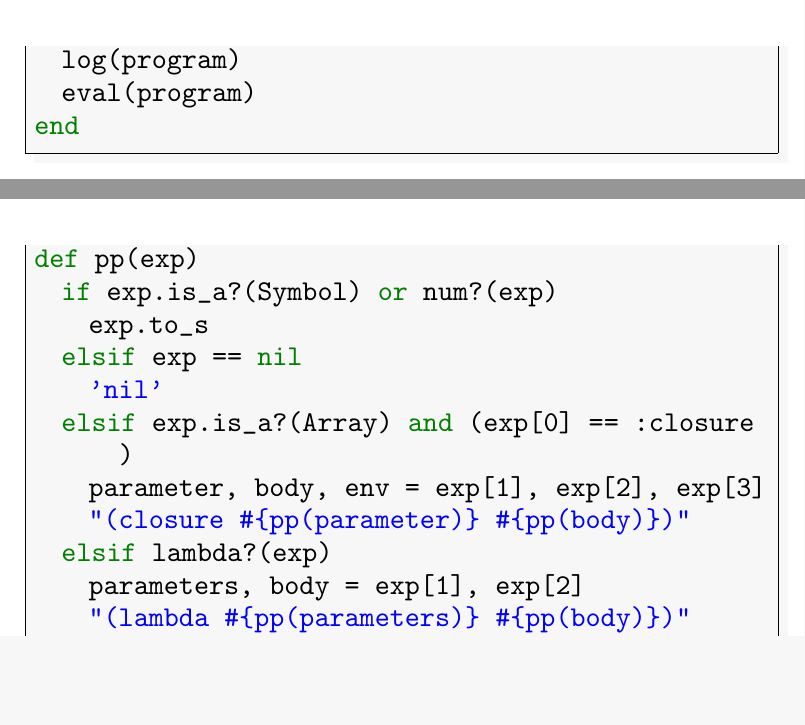
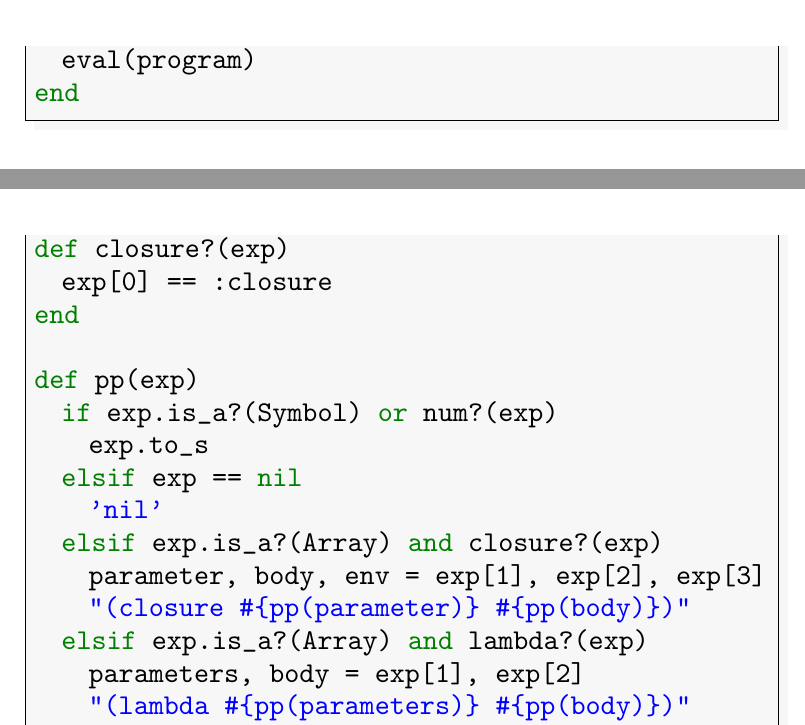
Before and after one commit to ichusrlocalbin/scheme_in_ruby, a LaTeX book (doc/kindle.tex, which reads doc/extend_language.tex): two parts of pages 66 and 70 of 79, joined at a grey line, cut at the place of the change, the shorter picture padded with empty space. Compiled offline with pLaTeX and dvipdfmx; a LaTeX package or settings file that is missing is left out.

Commit message:
modify for comments

```diff
--- a/doc/extend_language.tex
+++ b/doc/extend_language.tex
@@ -211,7 +211,6 @@ def parse(exp)
     gsub(/\s+/, ', ').
     gsub(/\(/, '[').
     gsub(/\)/, ']')
-  log(program)
   eval(program)
 end
 \end{lstlisting}
@@ -299,15 +298,19 @@ def repl
   end
 end
 
+def closure?(exp)
+  exp[0] == :closure
+end
+
 def pp(exp)
   if exp.is_a?(Symbol) or num?(exp)
     exp.to_s
   elsif exp == nil
     'nil'
-  elsif exp.is_a?(Array) and (exp[0] == :closure)
+  elsif exp.is_a?(Array) and closure?(exp)
     parameter, body, env = exp[1], exp[2], exp[3]
     "(closure #{pp(parameter)} #{pp(body)})"
-  elsif lambda?(exp)
+  elsif exp.is_a?(Array) and lambda?(exp)
     parameters, body = exp[1], exp[2]
     "(lambda #{pp(parameters)} #{pp(body)})"
   elsif exp.is_a?(Hash)
```
Also changed, not shown: introduction_programming_language.pdf, introduction_programming_language_a5.pdf, 1 other file.
